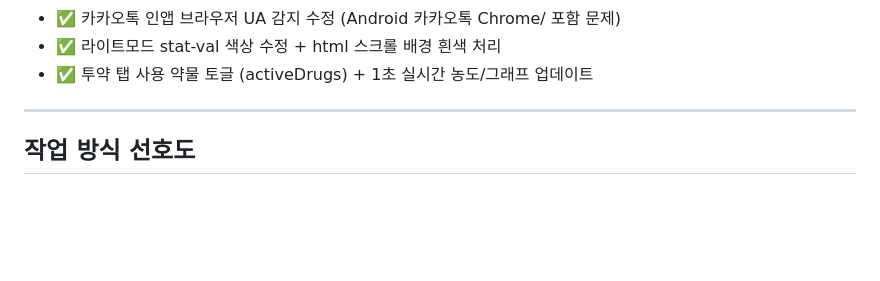
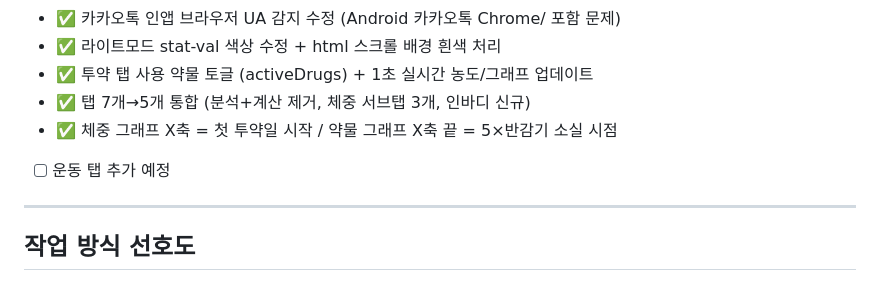
Before and after one commit to goodgodpeptide/goodgodpeptide.github.io, a Markdown page: CLAUDE.md, the part around one of its changes. GitHub-like rendering; blank space fills up the shorter version.

```diff
--- a/CLAUDE.md
+++ b/CLAUDE.md
@@ -285,6 +310,9 @@ openEncyclopediaModal(id)  // 상세 정보 바텀시트 모달
 - ✅ 카카오톡 인앱 브라우저 UA 감지 수정 (Android 카카오톡 Chrome/ 포함 문제)
 - ✅ 라이트모드 stat-val 색상 수정 + html 스크롤 배경 흰색 처리
 - ✅ 투약 탭 사용 약물 토글 (activeDrugs) + 1초 실시간 농도/그래프 업데이트
+- ✅ 탭 7개→5개 통합 (분석+계산 제거, 체중 서브탭 3개, 인바디 신규)
+- ✅ 체중 그래프 X축 = 첫 투약일 시작 / 약물 그래프 X축 끝 = 5×반감기 소실 시점
+- [ ] 운동 탭 추가 예정
 
 ---
 
```
Also changed, not shown: other parts of CLAUDE.md (+30 -5 lines).
